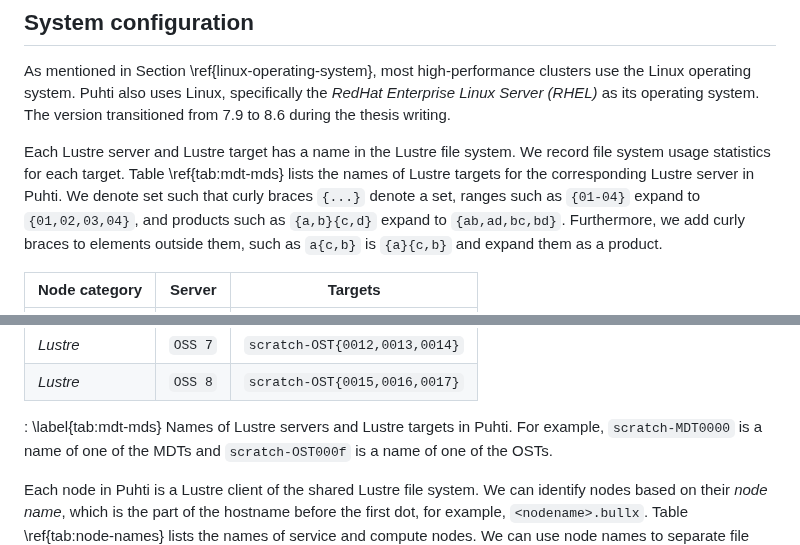
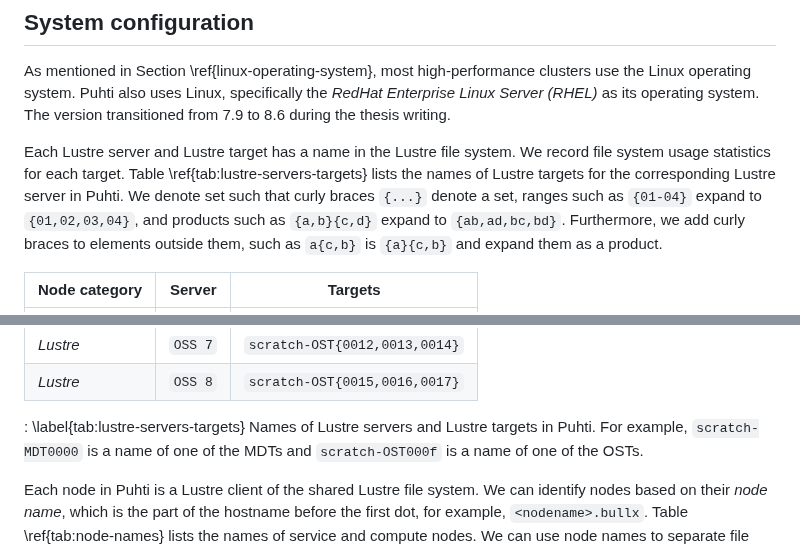
Before and after one commit to jaantollander/masters-thesis, a Markdown page: content/21_puhti.md, 2 parts joined by grey strips. Drawn GitHub-style.

```diff
--- a/content/21_puhti.md
+++ b/content/21_puhti.md
@@ -93,7 +93,7 @@ The version transitioned from 7.9 to 8.6 during the thesis writing.
 <!-- TODO: expand discussion -->
 Each Lustre server and Lustre target has a name in the Lustre file system.
 We record file system usage statistics for each target.
-Table \ref{tab:mdt-mds} lists the names of Lustre targets for the corresponding Lustre server in Puhti.
+Table \ref{tab:lustre-servers-targets} lists the names of Lustre targets for the corresponding Lustre server in Puhti.
 We denote set such that curly braces `{...}` denote a set, ranges such as `{01-04}` expand to `{01,02,03,04}`, and products such as `{a,b}{c,d}` expand to `{ab,ad,bc,bd}`.
 Furthermore, we add curly braces to elements outside them, such as `a{c,b}` is `{a}{c,b}` and expand them as a product.
 
@@ -111,7 +111,7 @@ Node category|Server|Targets
 *Lustre*|`OSS 7`|`scratch-OST{0012,0013,0014}`
 *Lustre*|`OSS 8`|`scratch-OST{0015,0016,0017}`
 
-: \label{tab:mdt-mds}
+: \label{tab:lustre-servers-targets}
 Names of Lustre servers and Lustre targets in Puhti.
 For example, `scratch-MDT0000` is a name of one of the MDTs and `scratch-OST000f` is a name of one of the OSTs.
 
```
Also changed, not shown: content/30_monitoring.md (+25 -31 lines).
